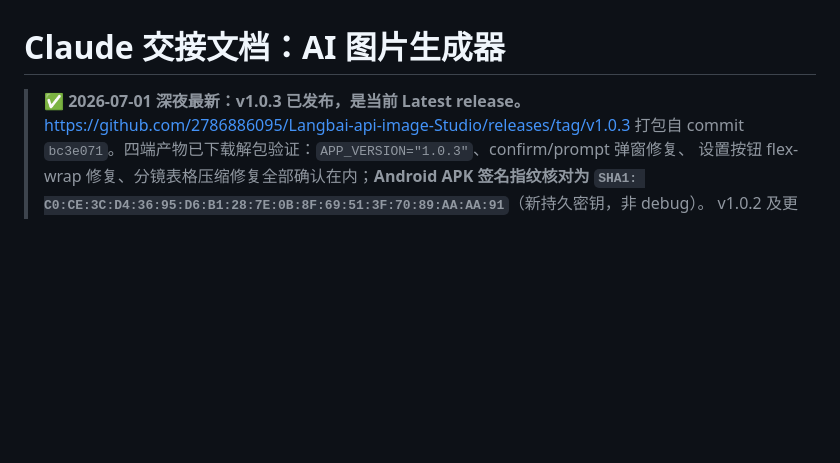
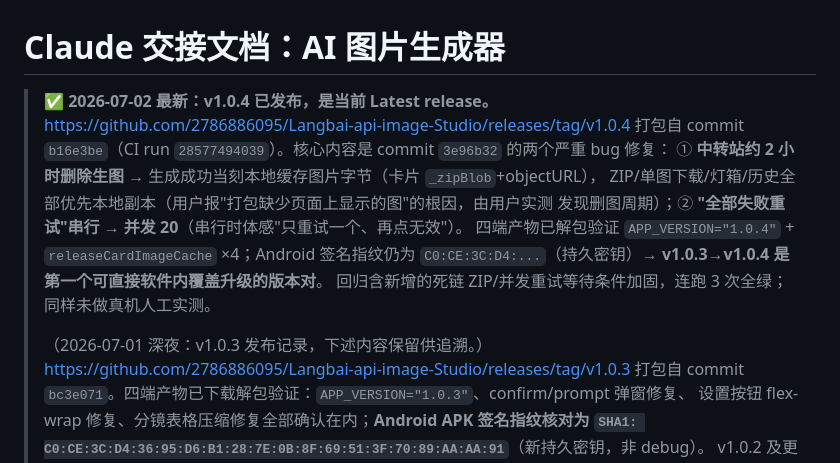
Before and after one commit to 2786886095/Langbai-api-image-Studio, a Markdown page: CLAUDE_HANDOFF.md, the part around the change. Drawn GitHub-style; blank space fills up the shorter version.

Commit message:
docs: record v1.0.4 release in handoff notes
Co-Authored-By: Claude Fable 5 <noreply@anthropic.com>

```diff
--- a/CLAUDE_HANDOFF.md
+++ b/CLAUDE_HANDOFF.md
@@ -1,6 +1,16 @@
 # Claude 交接文档：AI 图片生成器
 
-> ✅ **2026-07-01 深夜最新：v1.0.3 已发布，是当前 Latest release。**
+> ✅ **2026-07-02 最新：v1.0.4 已发布，是当前 Latest release。**
+> https://github.com/2786886095/Langbai-api-image-Studio/releases/tag/v1.0.4
+> 打包自 commit `b16e3be`（CI run `28577494039`）。核心内容是 commit `3e96b32` 的两个严重 bug 修复：
+> ① **中转站约 2 小时删除生图** → 生成成功当刻本地缓存图片字节（卡片 `_zipBlob`+objectURL），
+> ZIP/单图下载/灯箱/历史全部优先本地副本（用户报"打包缺少页面上显示的图"的根因，由用户实测
+> 发现删图周期）；② **"全部失败重试"串行 → 并发 20**（串行时体感"只重试一个、再点无效"）。
+> 四端产物已解包验证 `APP_VERSION="1.0.4"` + `releaseCardImageCache` ×4；Android 签名指纹仍为
+> `C0:CE:3C:D4:...`（持久密钥）→ **v1.0.3→v1.0.4 是第一个可直接软件内覆盖升级的版本对**。
+> 回归含新增的死链 ZIP/并发重试等待条件加固，连跑 3 次全绿；同样未做真机人工实测。
+>
+> （2026-07-01 深夜：v1.0.3 发布记录，下述内容保留供追溯。）
 > https://github.com/2786886095/Langbai-api-image-Studio/releases/tag/v1.0.3
 > 打包自 commit `bc3e071`。四端产物已下载解包验证：`APP_VERSION="1.0.3"`、confirm/prompt 弹窗修复、
 > 设置按钮 flex-wrap 修复、分镜表格压缩修复全部确认在内；**Android APK 签名指纹核对为
```
